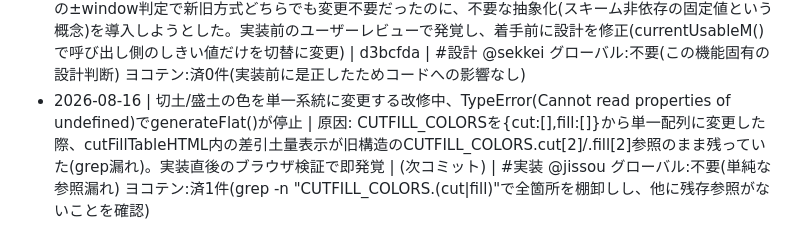
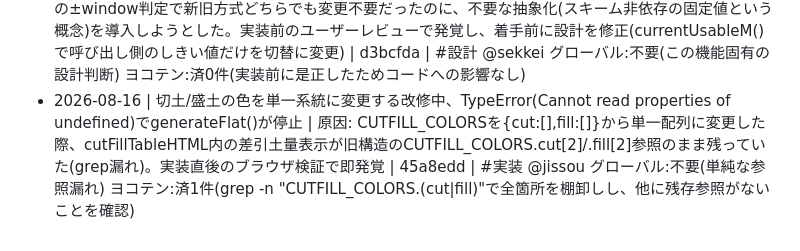
Before and after one commit to neguracg/kouteisa, a Markdown page: docs/BUGLOG.md, the part around the change. GitHub-like rendering.

Commit message:
BUGLOG: コミットハッシュを追記 [BUGLOG不要]

```diff
--- a/docs/BUGLOG.md
+++ b/docs/BUGLOG.md
@@ -1,4 +1,4 @@
 - 2026-08-15 | 断面図が平坦地でギザギザに描画される（繰り返し指摘・根本未解決だった） | 原因: 国土地理院DEMは①格子1m/5m/10m ②標高値が0.1m刻みに丸め済み、という二重の離散化がある。断面図は既定0.5m間隔＝DEM解像度より細かくサンプリングしており、同じ値が4〜8点連続→0.1mだけカクッと落ちる階段＋単発スパイク(例 15.2→16.2→15.9)が必然的に発生していた。地形が実際にギザギザなのではなく、データが情報を持たない解像度まで拡大表示していた artifact。実測で確認: 敷地内20m区間の生値ラン長 [21.9×4][21.8×8][21.7×1][21.6×7][21.5×2][21.6×1][21.5×3][21.4×5][21.3×6][21.2×3] = 実体は20mで0.7m下がる約2°の緩斜面 | 5a4e0f2 | #描画 @jissou グローバル:済(user-checkの型として汎用: 「データの実解像度より細かくサンプリングして描画すると、量子化の階段をノイズと誤認する」) ヨコテン:済1件(showStripSection経路にも同じhsrc検出を適用。平坦度は格子2.25m>DEM1mで過剰サンプリングしておらず、displayElevsも通らない=対象外と実測確認)
 - 2026-08-15 | 断面図が中央に小さくレターボックス表示される（前々からの指摘） | 原因: .section固定312pxに対しsec-head/sec-readoutの実消費テキスト量が過去の追加で増え続け、chartの実高さが118.6pxまで縮小。drawChart()のviewBox高さがMath.max(180,rect.height)で最低180にクランプされアスペクト比が乖離し、SVGのpreserveAspectRatio既定で縦に合わせて縮小→横に大きな余白ができていた | 8c104a3 | #描画 @jissou グローバル:不要(この画面固有のレイアウト事情) ヨコテン:済0件(同種の固定height+可変テキストの組み合わせは他になし)
 - 2026-08-16 | (設計ミス・実装前に訂正) 平坦度の切土/盛土対応で「使える面積」の基準を新旧方式で固定値に切り離す設計を提案したが、ユーザーから「なぜ方式が変わると求め方が変わるのか、累積で段階的に求めるだけでは」と指摘を受けた | 原因: bestUsableAreaForCells/bestRefForRegionは元々符号なしの±window判定で新旧方式どちらでも変更不要だったのに、不要な抽象化(スキーム非依存の固定値という概念)を導入しようとした。実装前のユーザーレビューで発覚し、着手前に設計を修正(currentUsableM()で呼び出し側のしきい値だけを切替に変更) | d3bcfda | #設計 @sekkei グローバル:不要(この機能固有の設計判断) ヨコテン:済0件(実装前に是正したためコードへの影響なし)
-- 2026-08-16 | 切土/盛土の色を単一系統に変更する改修中、TypeError(Cannot read properties of undefined)でgenerateFlat()が停止 | 原因: CUTFILL_COLORSを{cut:[],fill:[]}から単一配列に変更した際、cutFillTableHTML内の差引土量表示が旧構造のCUTFILL_COLORS.cut[2]/.fill[2]参照のまま残っていた(grep漏れ)。実装直後のブラウザ検証で即発覚 | (次コミット) | #実装 @jissou グローバル:不要(単純な参照漏れ) ヨコテン:済1件(grep -n "CUTFILL_COLORS\.\(cut\|fill\)"で全箇所を棚卸しし、他に残存参照がないことを確認)
+- 2026-08-16 | 切土/盛土の色を単一系統に変更する改修中、TypeError(Cannot read properties of undefined)でgenerateFlat()が停止 | 原因: CUTFILL_COLORSを{cut:[],fill:[]}から単一配列に変更した際、cutFillTableHTML内の差引土量表示が旧構造のCUTFILL_COLORS.cut[2]/.fill[2]参照のまま残っていた(grep漏れ)。実装直後のブラウザ検証で即発覚 | 45a8edd | #実装 @jissou グローバル:不要(単純な参照漏れ) ヨコテン:済1件(grep -n "CUTFILL_COLORS\.\(cut\|fill\)"で全箇所を棚卸しし、他に残存参照がないことを確認)
```
